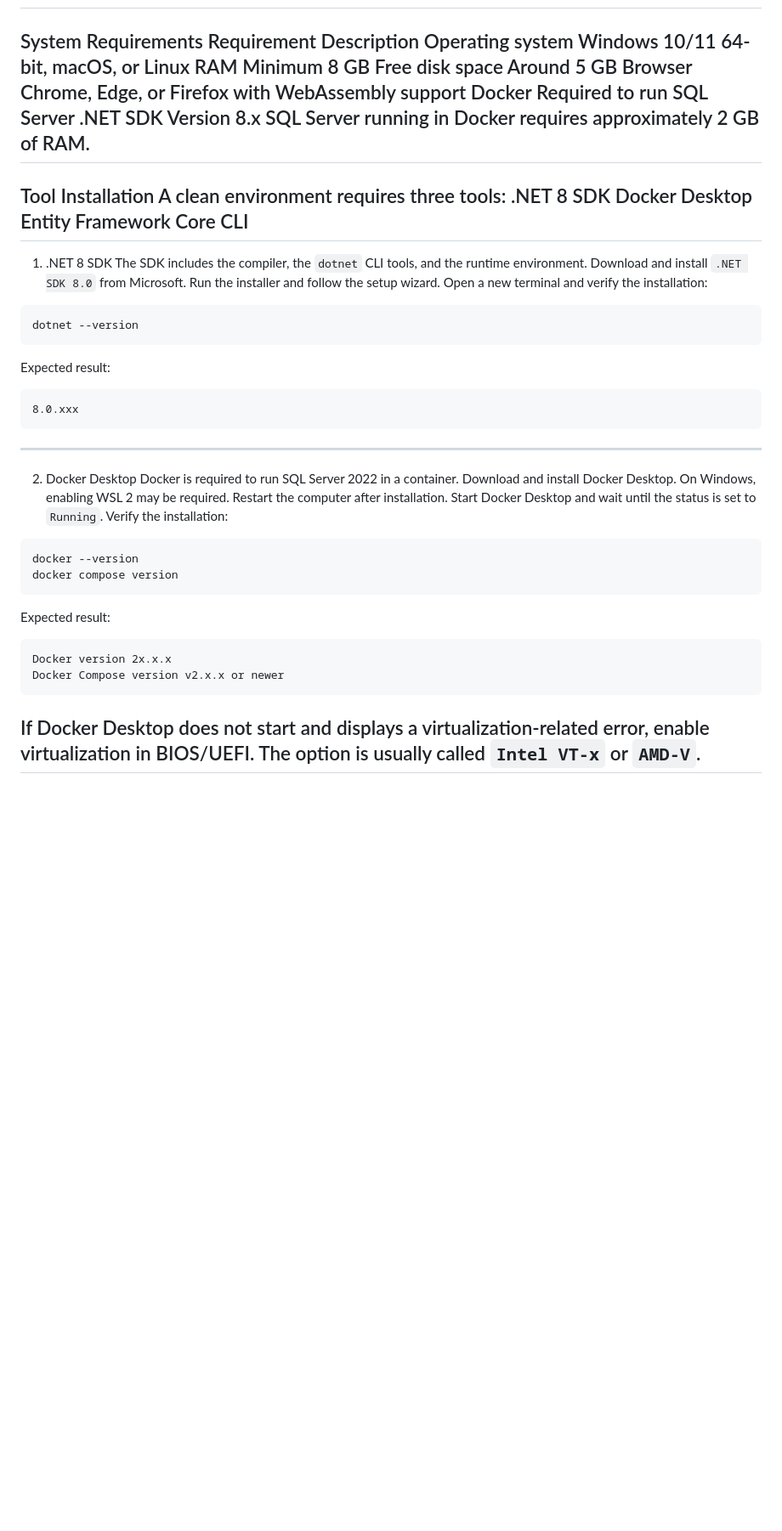
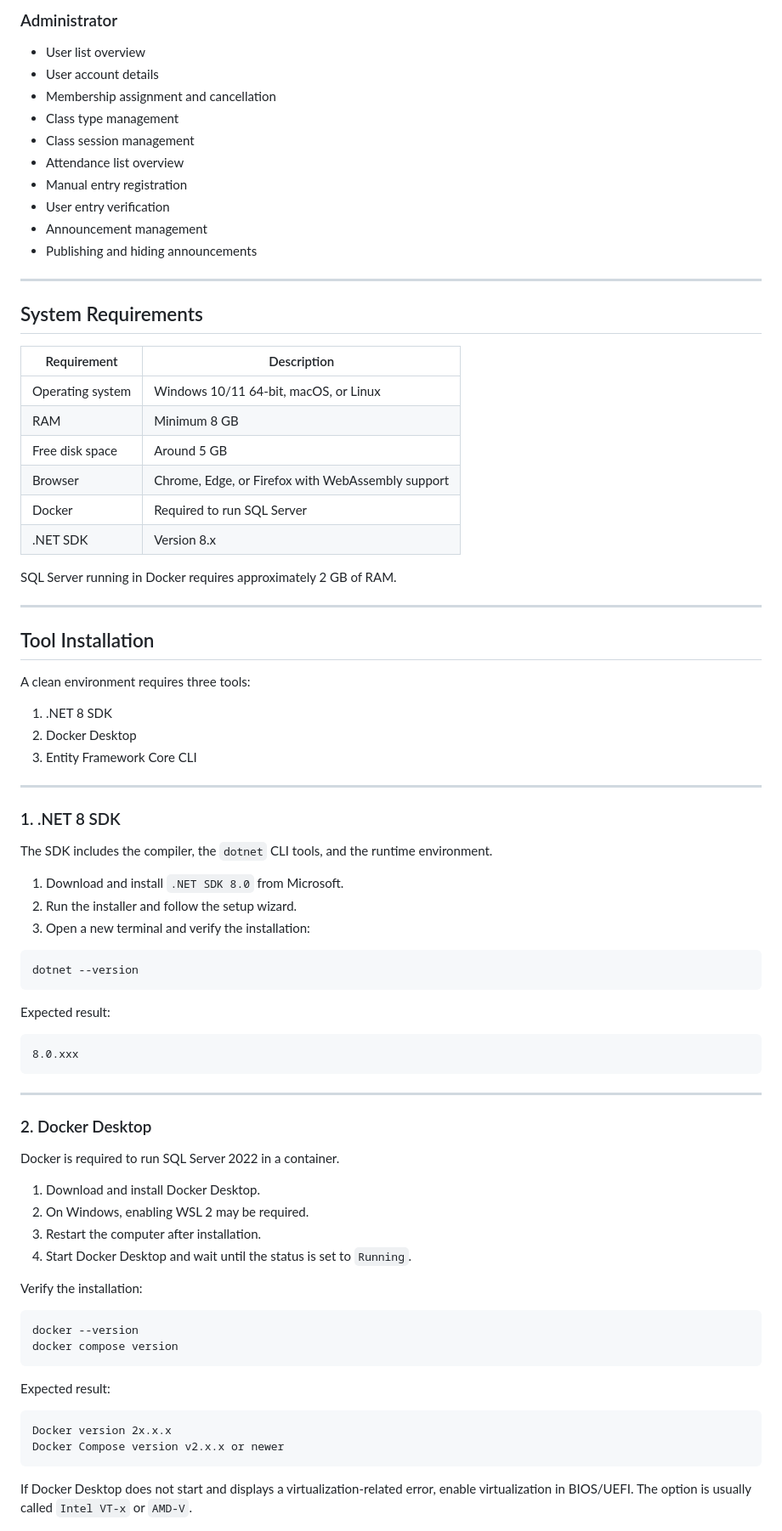
Before and after one commit to rafalbartczak/gymmanager, a Markdown page: README.md, the part around one of its changes. Shown at 85% size. Drawn GitHub-style; blank space fills up the shorter version.

Commit message:
Fix README markdown formatting
Removed escaped Markdown characters and cleaned up README formatting.

````diff
--- a/README.md
+++ b/README.md
@@ -62,48 +69,86 @@ Publishing and hiding announcements
+### Administrator
+
+- User list overview
+- User account details
+- Membership assignment and cancellation
+- Class type management
+- Class session management
+- Attendance list overview
+- Manual entry registration
+- User entry verification
+- Announcement management
+- Publishing and hiding announcements
+
 ---
-System Requirements
-Requirement	Description
-Operating system	Windows 10/11 64-bit, macOS, or Linux
-RAM	Minimum 8 GB
-Free disk space	Around 5 GB
-Browser	Chrome, Edge, or Firefox with WebAssembly support
-Docker	Required to run SQL Server
-.NET SDK	Version 8.x
+
+## System Requirements
+
+| Requirement | Description |
+|---|---|
+| Operating system | Windows 10/11 64-bit, macOS, or Linux |
+| RAM | Minimum 8 GB |
+| Free disk space | Around 5 GB |
+| Browser | Chrome, Edge, or Firefox with WebAssembly support |
+| Docker | Required to run SQL Server |
+| .NET SDK | Version 8.x |
+
 SQL Server running in Docker requires approximately 2 GB of RAM.
+
 ---
-Tool Installation
+
+## Tool Installation
+
 A clean environment requires three tools:
-.NET 8 SDK
-Docker Desktop
-Entity Framework Core CLI
+
+1. .NET 8 SDK
+2. Docker Desktop
+3. Entity Framework Core CLI
+
 ---
-1. .NET 8 SDK
+
+### 1. .NET 8 SDK
+
 The SDK includes the compiler, the `dotnet` CLI tools, and the runtime environment.
-Download and install `.NET SDK 8.0` from Microsoft.
-Run the installer and follow the setup wizard.
-Open a new terminal and verify the installation:
+
+1. Download and install `.NET SDK 8.0` from Microsoft.
+2. Run the installer and follow the setup wizard.
+3. Open a new terminal and verify the installation:
+
 ```bash
 dotnet --version
 ```
+
 Expected result:
+
 ```text
 8.0.xxx
 ```
+
 ---
-2. Docker Desktop
+
+### 2. Docker Desktop
+
 Docker is required to run SQL Server 2022 in a container.
-Download and install Docker Desktop.
-On Windows, enabling WSL 2 may be required.
-Restart the computer after installation.
-Start Docker Desktop and wait until the status is set to `Running`.
+
+1. Download and install Docker Desktop.
+2. On Windows, enabling WSL 2 may be required.
+3. Restart the computer after installation.
+4. Start Docker Desktop and wait until the status is set to `Running`.
+
 Verify the installation:
+
 ```bash
 docker --version
 docker compose version
 ```
+
 Expected result:
+
 ```text
 Docker version 2x.x.x
 Docker Compose version v2.x.x or newer
 ```
+
 If Docker Desktop does not start and displays a virtualization-related error, enable virtualization in BIOS/UEFI. The option is usually called `Intel VT-x` or `AMD-V`.
+
 ---
````
Also changed, not shown: other parts of README.md (+318 -152 lines).
